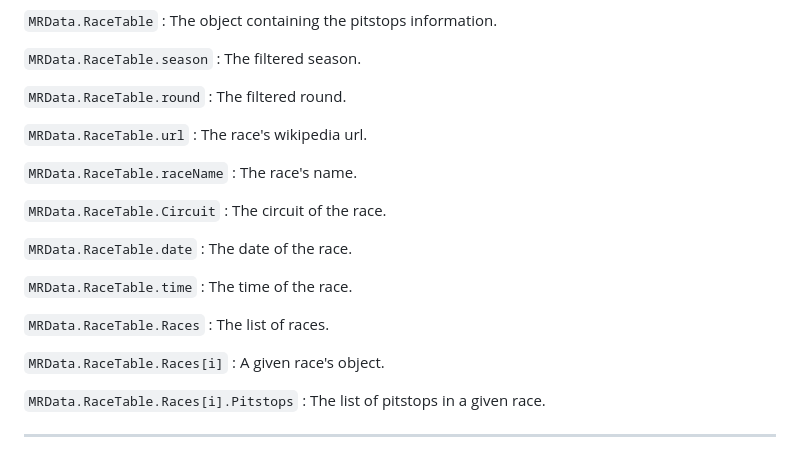
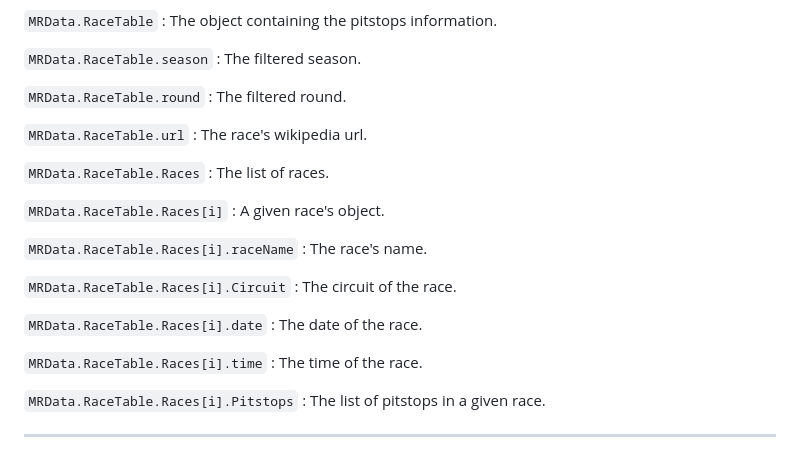
Before and after one commit to jolpica/jolpica-f1, a Markdown page: docs/endpoints/pitstops.md, the part around the change. Drawn GitHub-style.

Commit message:
Properly nested the data for response fields

```diff
--- a/docs/endpoints/pitstops.md
+++ b/docs/endpoints/pitstops.md
@@ -75,17 +75,17 @@ Filters for only pitstops that took place in a given lap of a race.
 
 `MRData.RaceTable.url` : The race's wikipedia url.
 
-`MRData.RaceTable.raceName` : The race's name.
-
-`MRData.RaceTable.Circuit` : The circuit of the race.
-
-`MRData.RaceTable.date` : The date of the race.
-
-`MRData.RaceTable.time` : The time of the race.
-
 `MRData.RaceTable.Races` : The list of races.
 
 `MRData.RaceTable.Races[i]` : A given race's object.
+
+`MRData.RaceTable.Races[i].raceName` : The race's name.
+
+`MRData.RaceTable.Races[i].Circuit` : The circuit of the race.
+
+`MRData.RaceTable.Races[i].date` : The date of the race.
+
+`MRData.RaceTable.Races[i].time` : The time of the race.
 
 `MRData.RaceTable.Races[i].Pitstops` : The list of pitstops in a given race.
 
```
